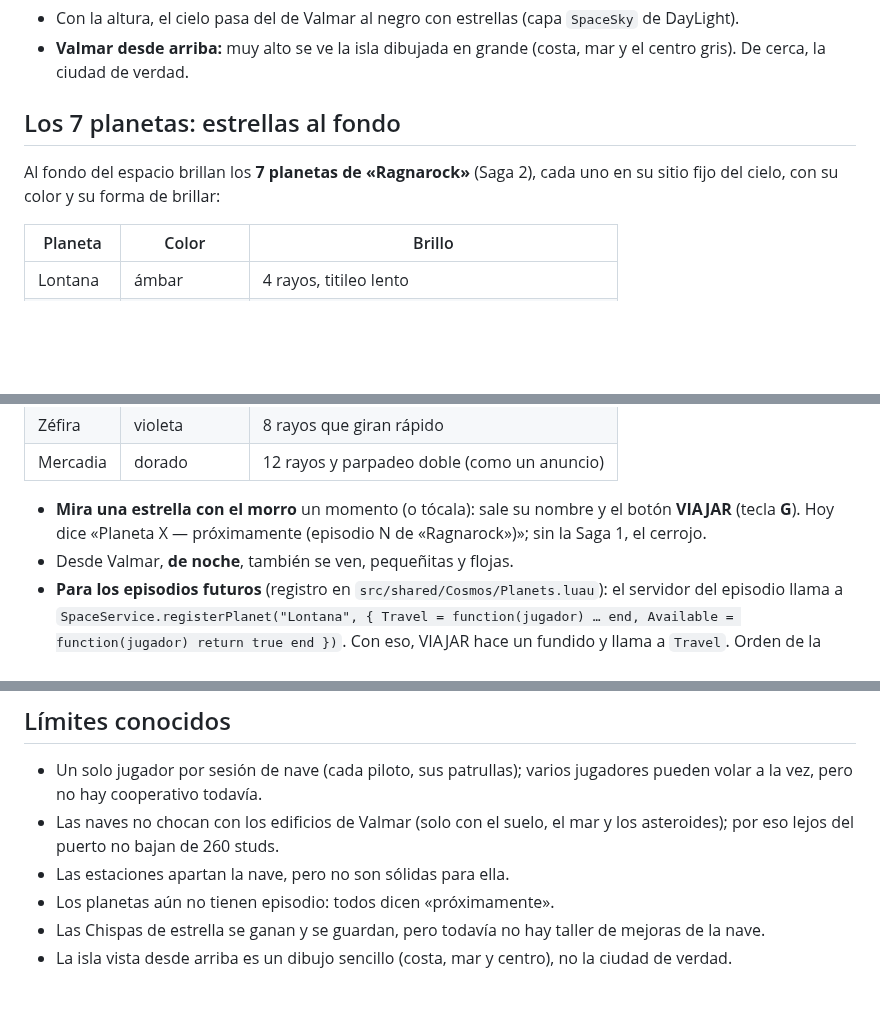
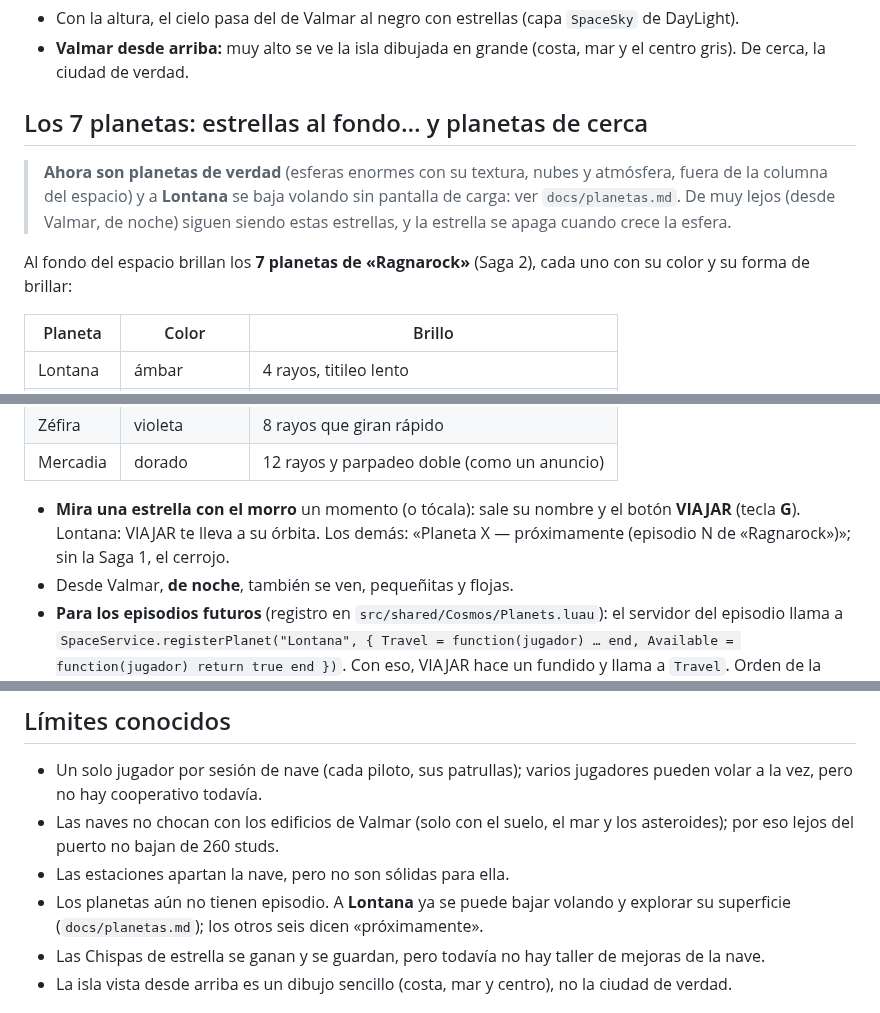
Before and after one commit to slayerboow-prog/NovaDreams-, a Markdown page: roblox/docs/espacio.md, 3 parts joined by grey strips. Drawn GitHub-style; blank space fills up the shorter version.

```diff
--- a/roblox/docs/espacio.md
+++ b/roblox/docs/espacio.md
@@ -113,10 +113,15 @@ Si te derriban con una carga, se pierde (vuelve al tablón). Una entrega no vale
 - **Valmar desde arriba:** muy alto se ve la isla dibujada en grande (costa, mar y el centro gris).
   De cerca, la ciudad de verdad.
 
-## Los 7 planetas: estrellas al fondo
+## Los 7 planetas: estrellas al fondo… y planetas de cerca
 
-Al fondo del espacio brillan los **7 planetas de «Ragnarock»** (Saga 2), cada uno en su sitio fijo del
-cielo, con su color y su forma de brillar:
+> **Ahora son planetas de verdad** (esferas enormes con su textura, nubes y atmósfera, fuera de la
+> columna del espacio) y a **Lontana** se baja volando sin pantalla de carga: ver `docs/planetas.md`.
+> De muy lejos (desde Valmar, de noche) siguen siendo estas estrellas, y la estrella se apaga cuando
+> crece la esfera.
+
+Al fondo del espacio brillan los **7 planetas de «Ragnarock»** (Saga 2), cada uno con su color y su
+forma de brillar:
 
 | Planeta | Color | Brillo |
 |---|---|---|
@@ -129,8 +134,8 @@ cielo, con su color y su forma de brillar:
 | Mercadia | dorado | 12 rayos y parpadeo doble (como un anuncio) |
 
 - **Mira una estrella con el morro** un momento (o tócala): sale su nombre y el botón **VIAJAR**
-  (tecla **G**). Hoy dice «Planeta X — próximamente (episodio N de «Ragnarock»)»; sin la Saga 1,
-  el cerrojo.
+  (tecla **G**). Lontana: VIAJAR te lleva a su órbita. Los demás: «Planeta X — próximamente (episodio N
+  de «Ragnarock»)»; sin la Saga 1, el cerrojo.
 - Desde Valmar, **de noche**, también se ven, pequeñitas y flojas.
 - **Para los episodios futuros** (registro en `src/shared/Cosmos/Planets.luau`): el servidor del
   episodio llama a `SpaceService.registerPlanet("Lontana", { Travel = function(jugador) … end,
@@ -208,7 +214,7 @@ El bucle de patrullas solo va mientras alguien vuela encima de Valmar.
 - Las naves no chocan con los edificios de Valmar (solo con el suelo, el mar y los asteroides); por eso
   lejos del puerto no bajan de 260 studs.
 - Las estaciones apartan la nave, pero no son sólidas para ella.
-- Los planetas aún no tienen episodio: todos dicen «próximamente».
+- Los planetas aún no tienen episodio. A **Lontana** ya se puede bajar volando y explorar su superficie (`docs/planetas.md`); los otros seis dicen «próximamente».
 - Las Chispas de estrella se ganan y se guardan, pero todavía no hay taller de mejoras de la nave.
 - La isla vista desde arriba es un dibujo sencillo (costa, mar y centro), no la ciudad de verdad.
 
```
Also changed, not shown: other parts of roblox/docs/espacio.md (+1 -0 lines), roblox/docs/planetas.md (added, +175 -0 lines), roblox/docs/planetas/lontana-terreno.jpg (added), 13 other files.
